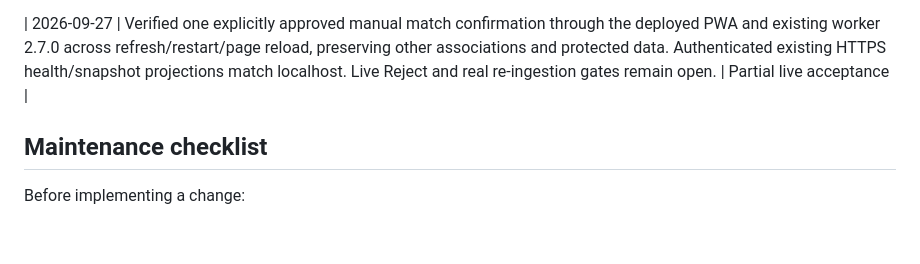
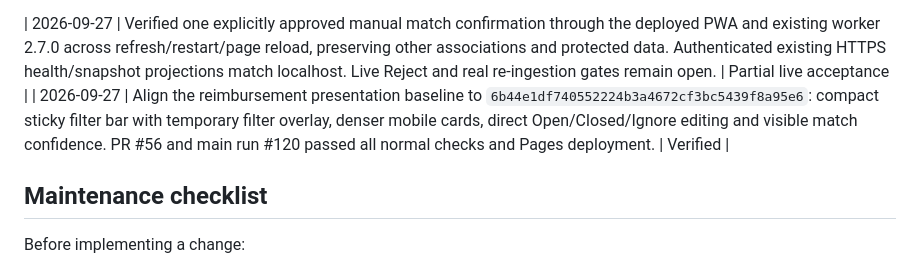
Before and after one commit to vdskevin009/familyhub, a Markdown page: REQUIREMENTS.md, the part around one of its changes. Drawn GitHub-style; blank space fills up the shorter version.

Commit message:
Record compact reimbursement UI baseline

```diff
--- a/REQUIREMENTS.md
+++ b/REQUIREMENTS.md
@@ -142,6 +142,7 @@ Rules:
 | 2026-09-27 | Installed PR #51 on the existing worker 2.7.0 without resetting private state. Verified FH-REIMB-020 live and closed #43; FH-REIMB-021/022 remain Implemented with explicit outstanding live decision/re-ingestion gates. Manual workflow test history was retained after restoring its automatic state. | Partial live acceptance |
 
 | 2026-09-27 | Verified one explicitly approved manual match confirmation through the deployed PWA and existing worker 2.7.0 across refresh/restart/page reload, preserving other associations and protected data. Authenticated existing HTTPS health/snapshot projections match localhost. Live Reject and real re-ingestion gates remain open. | Partial live acceptance |
+| 2026-09-27 | Align the reimbursement presentation baseline to `6b44e1df740552224b3a4672cf3bc5439f8a95e6`: compact sticky filter bar with temporary filter overlay, denser mobile cards, direct Open/Closed/Ignore editing and visible match confidence. PR #56 and main run #120 passed all normal checks and Pages deployment. | Verified |
 
 ## Maintenance checklist
 
```
Also changed, not shown: other parts of REQUIREMENTS.md (+1 -1 lines).
